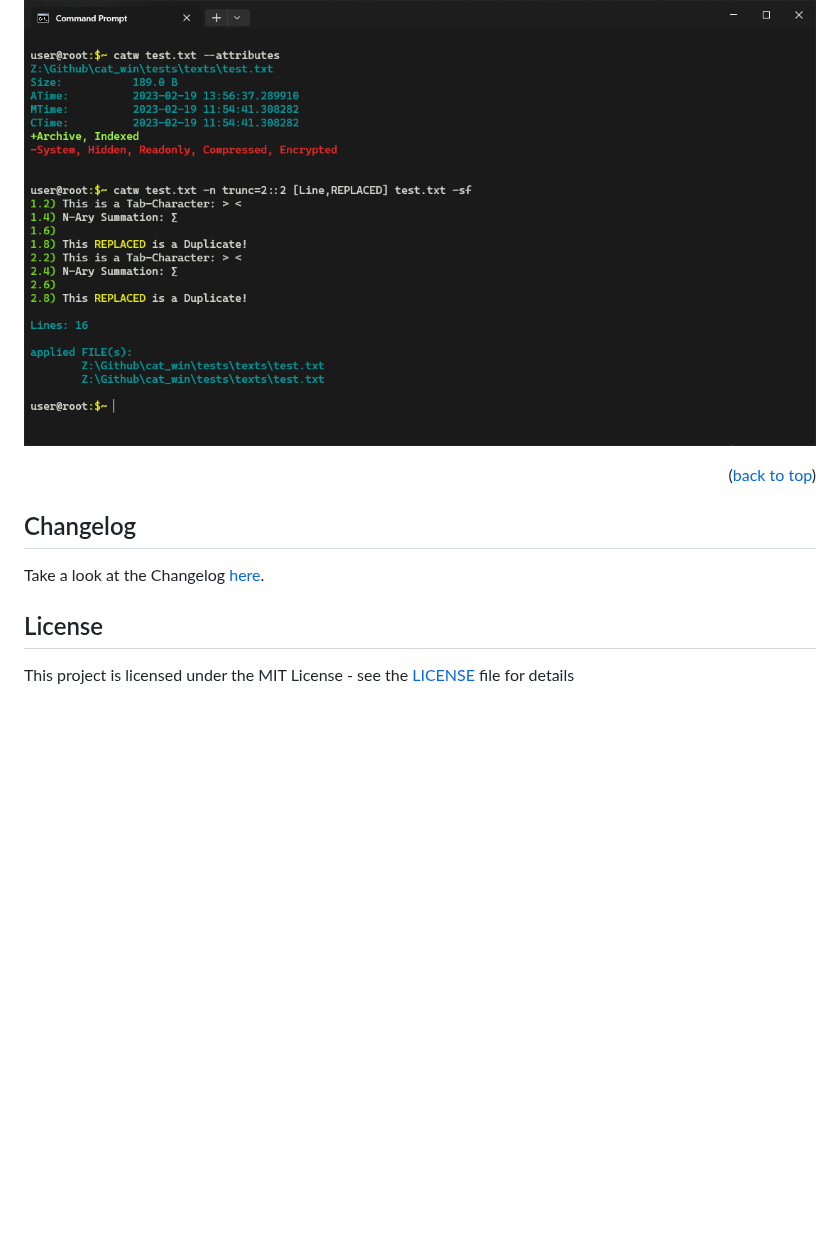
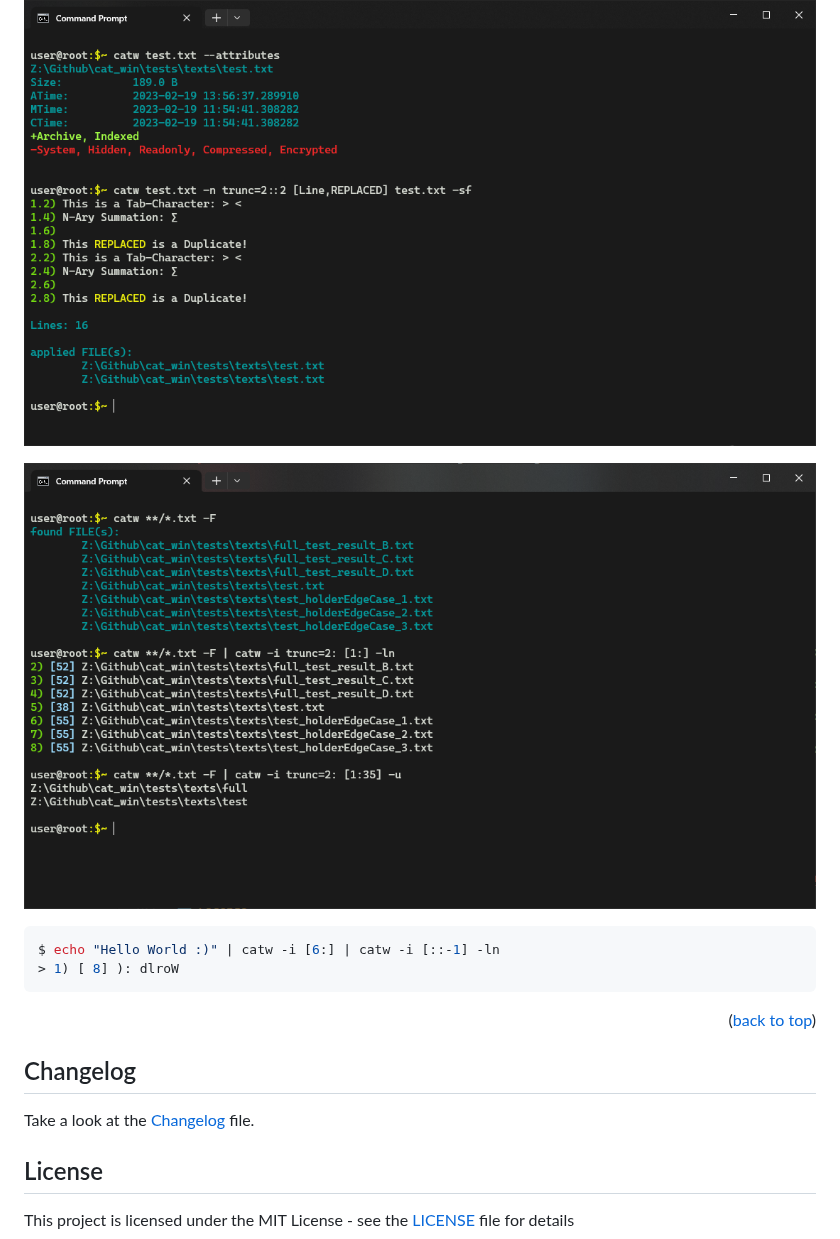
Before and after one commit to SilenZcience/cat_win, a Markdown page: README.md, the part around one of its changes. Drawn GitHub-style; pictures changed too: img/example5.png (added); folded sections open; blank space fills up the shorter version.

Commit message:
added example5.img

````diff
--- a/README.md
+++ b/README.md
@@ -158,11 +161,20 @@ catw --help
 
 ![Example4](https://raw.githubusercontent.com/SilenZcience/cat_win/main/img/example4.png "example4")
 
+![Example5](https://raw.githubusercontent.com/SilenZcience/cat_win/main/img/example5.png "example5")
+
+</details>
+
+```console
+$ echo "Hello World :)" | catw -i [6:] | catw -i [::-1] -ln
+> 1) [ 8] ): dlroW
+```
+
 <p align="right">(<a href="#top">back to top</a>)</p>
 
 ## Changelog
 
-Take a look at the Changelog [here](https://github.com/SilenZcience/cat_win/blob/main/CHANGELOG.md).
+Take a look at the [Changelog](https://github.com/SilenZcience/cat_win/blob/main/CHANGELOG.md) file.
 
 ## License
 
````
Also changed, not shown: other parts of README.md (+3 -0 lines).
